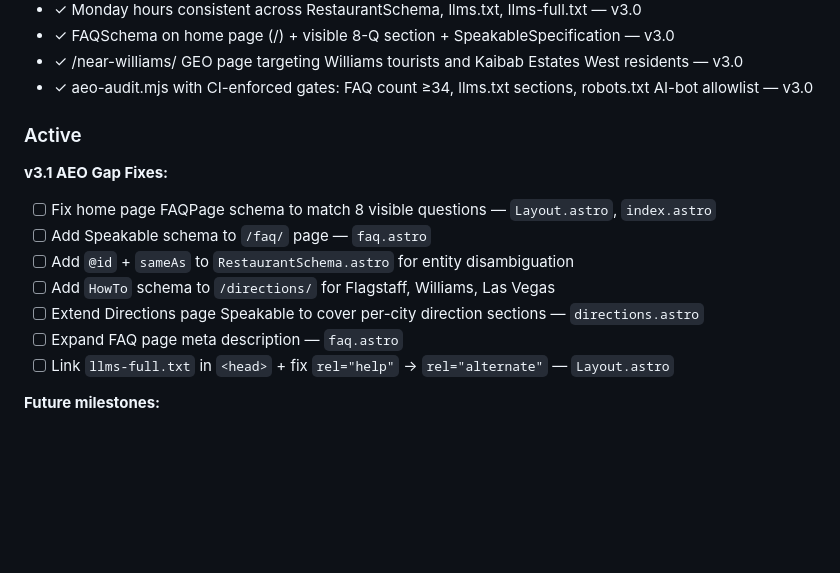
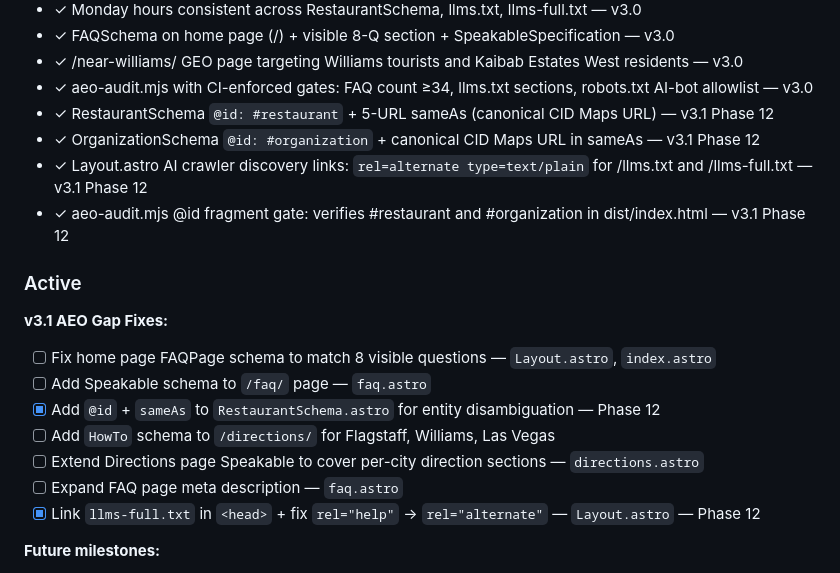
Before and after one commit to sukhjitsingh/spice-grill-bar-web, a Markdown page: .planning/PROJECT.md, the part around the change. GitHub-like rendering; blank space fills up the shorter version.

```diff
--- a/.planning/PROJECT.md
+++ b/.planning/PROJECT.md
@@ -56,17 +56,21 @@ AI engines and Google must surface Spice Grill & Bar as _the_ answer when anyone
 - ✓ FAQSchema on home page (/) + visible 8-Q section + SpeakableSpecification — v3.0
 - ✓ /near-williams/ GEO page targeting Williams tourists and Kaibab Estates West residents — v3.0
 - ✓ aeo-audit.mjs with CI-enforced gates: FAQ count ≥34, llms.txt sections, robots.txt AI-bot allowlist — v3.0
+- ✓ RestaurantSchema `@id: #restaurant` + 5-URL sameAs (canonical CID Maps URL) — v3.1 Phase 12
+- ✓ OrganizationSchema `@id: #organization` + canonical CID Maps URL in sameAs — v3.1 Phase 12
+- ✓ Layout.astro AI crawler discovery links: `rel=alternate type=text/plain` for /llms.txt and /llms-full.txt — v3.1 Phase 12
+- ✓ aeo-audit.mjs @id fragment gate: verifies #restaurant and #organization in dist/index.html — v3.1 Phase 12
 
 ### Active
 
 **v3.1 AEO Gap Fixes:**
 - [ ] Fix home page FAQPage schema to match 8 visible questions — `Layout.astro`, `index.astro`
 - [ ] Add Speakable schema to `/faq/` page — `faq.astro`
-- [ ] Add `@id` + `sameAs` to `RestaurantSchema.astro` for entity disambiguation
+- [x] Add `@id` + `sameAs` to `RestaurantSchema.astro` for entity disambiguation — Phase 12
 - [ ] Add `HowTo` schema to `/directions/` for Flagstaff, Williams, Las Vegas
 - [ ] Extend Directions page Speakable to cover per-city direction sections — `directions.astro`
 - [ ] Expand FAQ page meta description — `faq.astro`
-- [ ] Link `llms-full.txt` in `<head>` + fix `rel="help"` → `rel="alternate"` — `Layout.astro`
+- [x] Link `llms-full.txt` in `<head>` + fix `rel="help"` → `rel="alternate"` — `Layout.astro` — Phase 12
 
 **Future milestones:**
 - [ ] `/about/` page — full brand narrative with extractable AI passages, Punjabi cuisine context, Ash Fork location identity
```
Also changed, not shown: .planning/ROADMAP.md (+4 -4 lines), .planning/STATE.md (+11 -11 lines).
